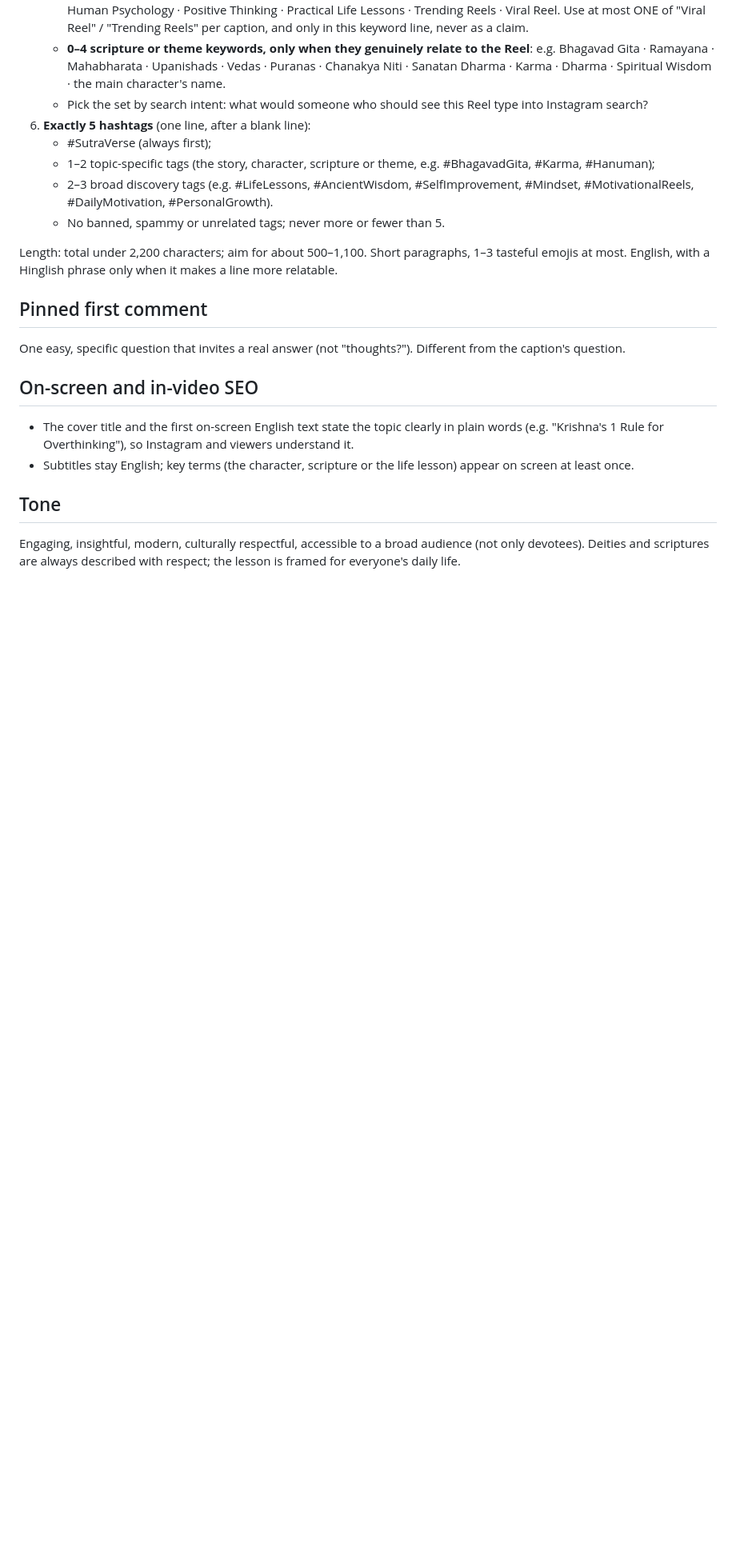
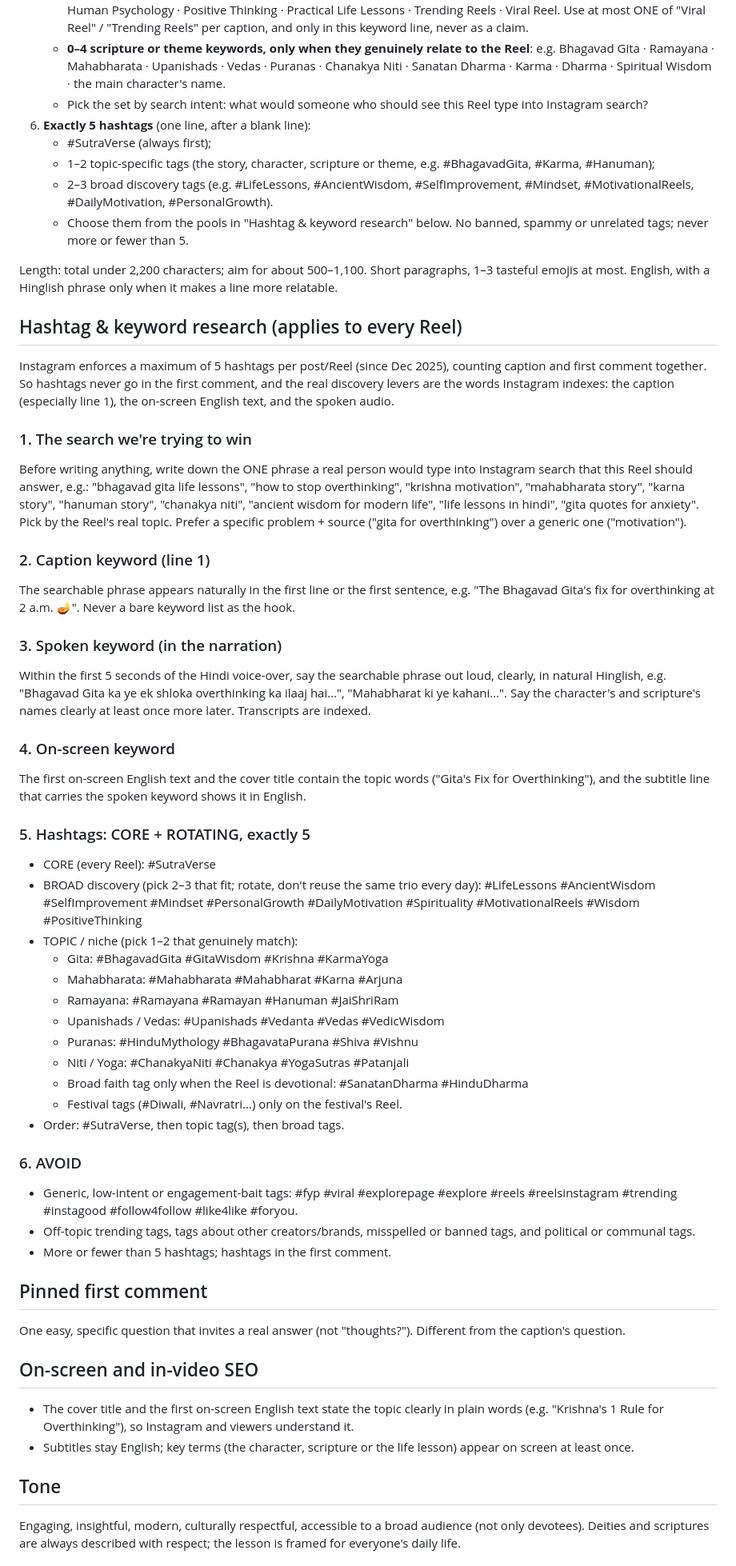
Before and after one commit to saumyadshah/sutraverse-reels, a Markdown page: toolkit/CAPTION_STRATEGY.md, the part around the change. Shown at 80% size. GitHub-like rendering; blank space fills up the shorter version.

Commit message:
Caption strategy: hashtag pools, search phrase, spoken and on-screen keywords
Co-Authored-By: Claude Opus 5.5 <noreply@anthropic.com>
Claude-Session: https://claude.ai/code/session_015EFtcvgtySQhkzZq6uXPEi

```diff
--- a/toolkit/CAPTION_STRATEGY.md
+++ b/toolkit/CAPTION_STRATEGY.md
@@ -22,9 +22,47 @@ Applies to every SutraVerse Reel caption and its metadata. Goal: a recognisable
    - #SutraVerse (always first);
    - 1–2 topic-specific tags (the story, character, scripture or theme, e.g. #BhagavadGita, #Karma, #Hanuman);
    - 2–3 broad discovery tags (e.g. #LifeLessons, #AncientWisdom, #SelfImprovement, #Mindset, #MotivationalReels, #DailyMotivation, #PersonalGrowth).
-   - No banned, spammy or unrelated tags; never more or fewer than 5.
+   - Choose them from the pools in "Hashtag & keyword research" below. No banned, spammy or unrelated tags; never more or fewer than 5.
 
 Length: total under 2,200 characters; aim for about 500–1,100. Short paragraphs, 1–3 tasteful emojis at most. English, with a Hinglish phrase only when it makes a line more relatable.
+
+## Hashtag & keyword research (applies to every Reel)
+
+Instagram enforces a maximum of 5 hashtags per post/Reel (since Dec 2025), counting caption and first comment together. So hashtags never go in the first comment, and the real discovery levers are the words Instagram indexes: the caption (especially line 1), the on-screen English text, and the spoken audio.
+
+### 1. The search we're trying to win
+Before writing anything, write down the ONE phrase a real person would type into Instagram search that this Reel should answer, e.g.:
+"bhagavad gita life lessons", "how to stop overthinking", "krishna motivation", "mahabharata story", "karna story", "hanuman story", "chanakya niti", "ancient wisdom for modern life", "life lessons in hindi", "gita quotes for anxiety".
+Pick by the Reel's real topic. Prefer a specific problem + source ("gita for overthinking") over a generic one ("motivation").
+
+### 2. Caption keyword (line 1)
+The searchable phrase appears naturally in the first line or the first sentence, e.g. "The Bhagavad Gita's fix for overthinking at 2 a.m. 🪔". Never a bare keyword list as the hook.
+
+### 3. Spoken keyword (in the narration)
+Within the first 5 seconds of the Hindi voice-over, say the searchable phrase out loud, clearly, in natural Hinglish, e.g. "Bhagavad Gita ka ye ek shloka overthinking ka ilaaj hai…", "Mahabharat ki ye kahani…". Say the character's and scripture's names clearly at least once more later. Transcripts are indexed.
+
+### 4. On-screen keyword
+The first on-screen English text and the cover title contain the topic words ("Gita's Fix for Overthinking"), and the subtitle line that carries the spoken keyword shows it in English.
+
+### 5. Hashtags: CORE + ROTATING, exactly 5
+- CORE (every Reel): #SutraVerse
+- BROAD discovery (pick 2–3 that fit; rotate, don't reuse the same trio every day):
+  #LifeLessons #AncientWisdom #SelfImprovement #Mindset #PersonalGrowth #DailyMotivation #Spirituality #MotivationalReels #Wisdom #PositiveThinking
+- TOPIC / niche (pick 1–2 that genuinely match):
+  - Gita: #BhagavadGita #GitaWisdom #Krishna #KarmaYoga
+  - Mahabharata: #Mahabharata #Mahabharat #Karna #Arjuna
+  - Ramayana: #Ramayana #Ramayan #Hanuman #JaiShriRam
+  - Upanishads / Vedas: #Upanishads #Vedanta #Vedas #VedicWisdom
+  - Puranas: #HinduMythology #BhagavataPurana #Shiva #Vishnu
+  - Niti / Yoga: #ChanakyaNiti #Chanakya #YogaSutras #Patanjali
+  - Broad faith tag only when the Reel is devotional: #SanatanDharma #HinduDharma
+  - Festival tags (#Diwali, #Navratri…) only on the festival's Reel.
+- Order: #SutraVerse, then topic tag(s), then broad tags.
+
+### 6. AVOID
+- Generic, low-intent or engagement-bait tags: #fyp #viral #explorepage #explore #reels #reelsinstagram #trending #instagood #follow4follow #like4like #foryou.
+- Off-topic trending tags, tags about other creators/brands, misspelled or banned tags, and political or communal tags.
+- More or fewer than 5 hashtags; hashtags in the first comment.
 
 ## Pinned first comment
 One easy, specific question that invites a real answer (not "thoughts?"). Different from the caption's question.
```
